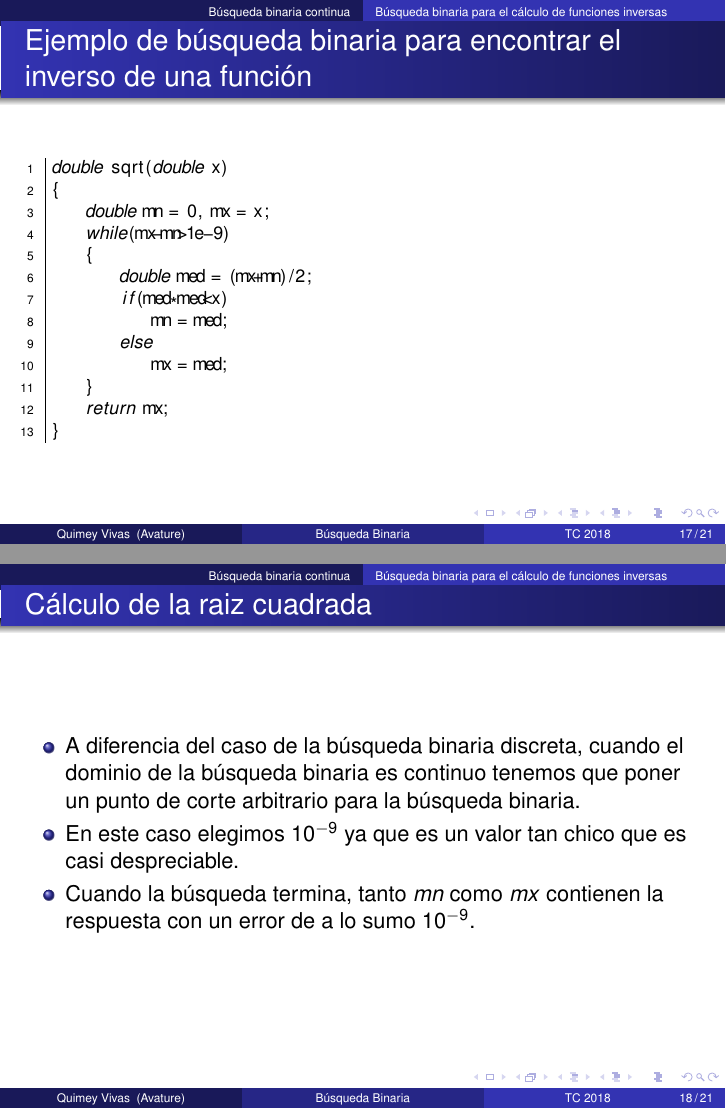
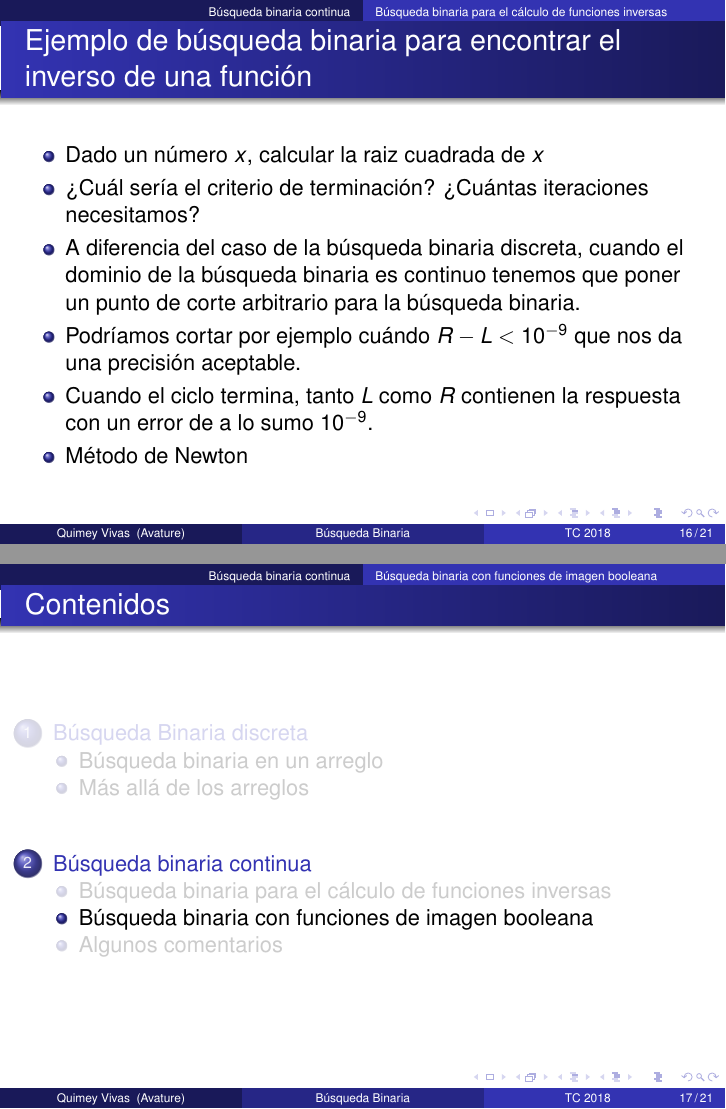
Before and after one commit to quimey/training-camp, LaTeX slides (binary_search.tex): pages 32 and 35 of 40 before the commit and pages 36 and 37 of 43 after it, joined at a grey line. Compiled offline with pdfLaTeX.

Commit message:
Finish revising old slides

```diff
--- a/binary_search.tex
+++ b/binary_search.tex
@@ -244 +251,2 @@ El sabe que hacer un esfuerzo de $t$ unidades o m\'as lo va a estrezar y por lo
 
+\begin{frame}{Búsqueda binaria continua}
@@ -246,4 +253 @@ El sabe que hacer un esfuerzo de $t$ unidades o m\'as lo va a estrezar y por lo
 \begin{itemize}
-\item As\'i como usamos b\'usqueda binaria cuando tenemos un dominio discreto, tambi\'en podemos usar b\'usqueda binaria cuando el dominio es continuo.
-\pause
-\invisible<1>{
@@ -261,26 +267,33 @@ Dado un n\'umero $x$, calcular la raiz cuadrada de $x$
+\begin{itemize}
+  \item Dado un número $x$, calcular la raiz cuadrada de $x$ \pause
+  \invisible<1>{
+    \item ¿Cuál sería el criterio de terminación? ¿Cuántas iteraciones necesitamos?
+  }\pause
+  \invisible<1-2>{
+    \item A diferencia del caso de la búsqueda binaria discreta, cuando el dominio
+    de la búsqueda binaria es continuo tenemos que poner un punto de corte
+    arbitrario para la búsqueda binaria.
+  }
+  \pause
+  \invisible<1-3>{
+    \item Podríamos cortar por ejemplo cuándo $R - L < 10^{-9}$ que nos da una
+    precisión aceptable.
+  }
+  \pause
+  \invisible<1-4>{
+    \item Cuando el ciclo termina, tanto $L$ como $R$ contienen la respuesta con
+    un error de a lo sumo $10^{-9}$.
+  }
+  \pause
+  \invisible<1-5>{\item Método de Newton}
+\end{itemize}
 \end{frame}
 
-\begin{frame}[fragile]{Ejemplo de b\'usqueda binaria para encontrar el inverso de una funci\'on}
-\begin{lstlisting}
-double sqrt(double x)
-{
-    double mn = 0, mx = x;
-    while(mx-mn>1e-9)
-    {
-        double med = (mx+mn)/2;
-        if(med*med<x)
-            mn = med;
-        else
-            mx = med;
-    }
-    return mx;
-}
-\end{lstlisting}
-\end{frame}
+\subsection{Búsqueda binaria con funciones de imagen booleana}
 
-\begin{frame}{C\'alculo de la raiz cuadrada}
+\begin{frame}{Búsqueda binaria con predicados booleanos}
 \begin{itemize}
-\item A diferencia del caso de la b\'usqueda binaria discreta, cuando el dominio de la b\'usqueda binaria es continuo tenemos que poner un punto de corte arbitrario para la b\'usqueda binaria.
+  \item Ya vimos como hace búsqueda binaria sobre funciones que tienen una
+  imagen numérica y que son monotonas.
   \pause
   \invisible<1>{
-\item En este caso elegimos $10^{-9}$ ya que es un valor tan chico que es casi despreciable.
@@ -287,4 +303,3 @@ double sqrt(double x)
   }
   \pause
   \invisible<1-2>{
-\item Cuando la b\'usqueda termina, tanto $mn$ como $mx$ contienen la respuesta con un error de a lo sumo $10^{-9}$.
@@ -304,2 +325,0 @@ double sqrt(double x)
-\pause
-\invisible<1-2>{
```
Also changed, not shown: binary_search.pdf, binary_search.tex (77 more changed lines). Lines whose indentation alone changed are shown as unchanged.
